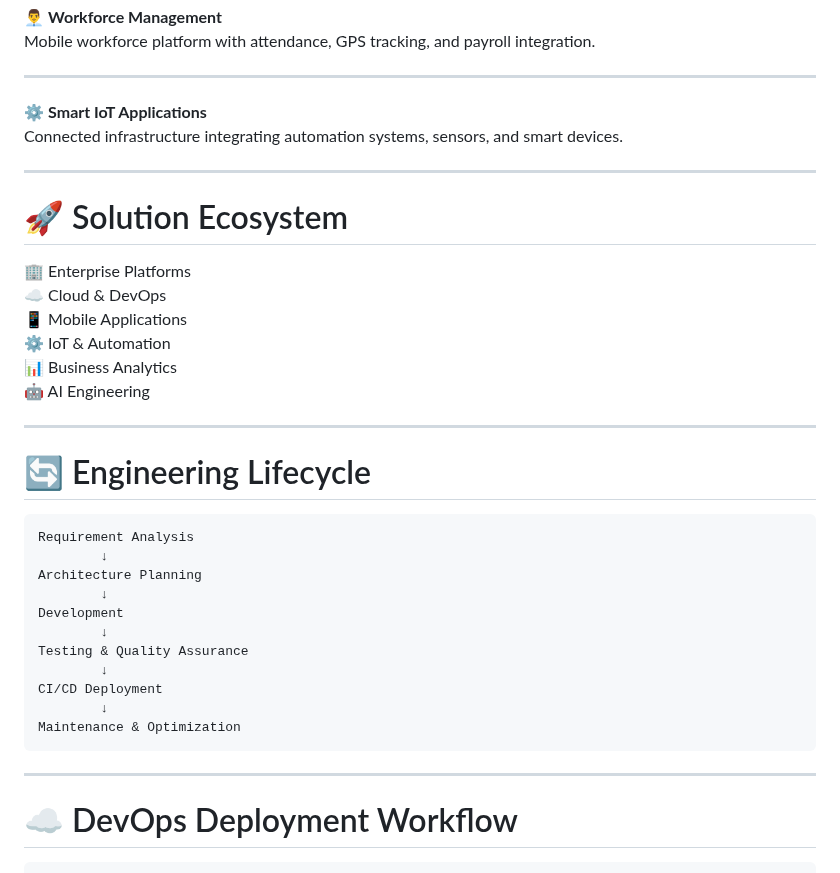
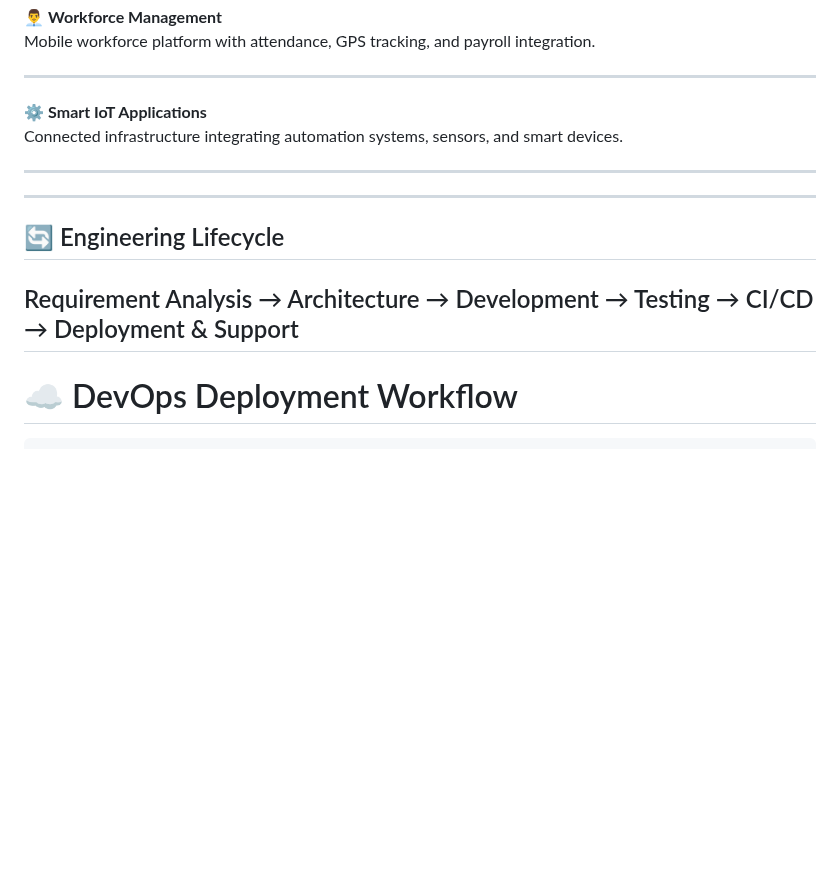
Before and after one commit to Nithish2424/kvtech-portfolio, a Markdown page: README.md, the part around the change. Rendered like a GitHub page; blank space fills up the shorter version.

````diff
--- a/README.md
+++ b/README.md
@@ -122,33 +122,11 @@ Connected infrastructure integrating automation systems, sensors, and smart devi
 
 ---
 
-# 🚀 Solution Ecosystem
-
-🏢 Enterprise Platforms
-☁ Cloud & DevOps
-📱 Mobile Applications
-⚙ IoT & Automation
-📊 Business Analytics
-🤖 AI Engineering
-
 ---
 
-# 🔄 Engineering Lifecycle
+## 🔄 Engineering Lifecycle
 
-```text
-Requirement Analysis
-        ↓
-Architecture Planning
-        ↓
-Development
-        ↓
-Testing & Quality Assurance
-        ↓
-CI/CD Deployment
-        ↓
-Maintenance & Optimization
-```
-
+Requirement Analysis → Architecture → Development → Testing → CI/CD → Deployment & Support
 ---
 
 # ☁ DevOps Deployment Workflow
````
